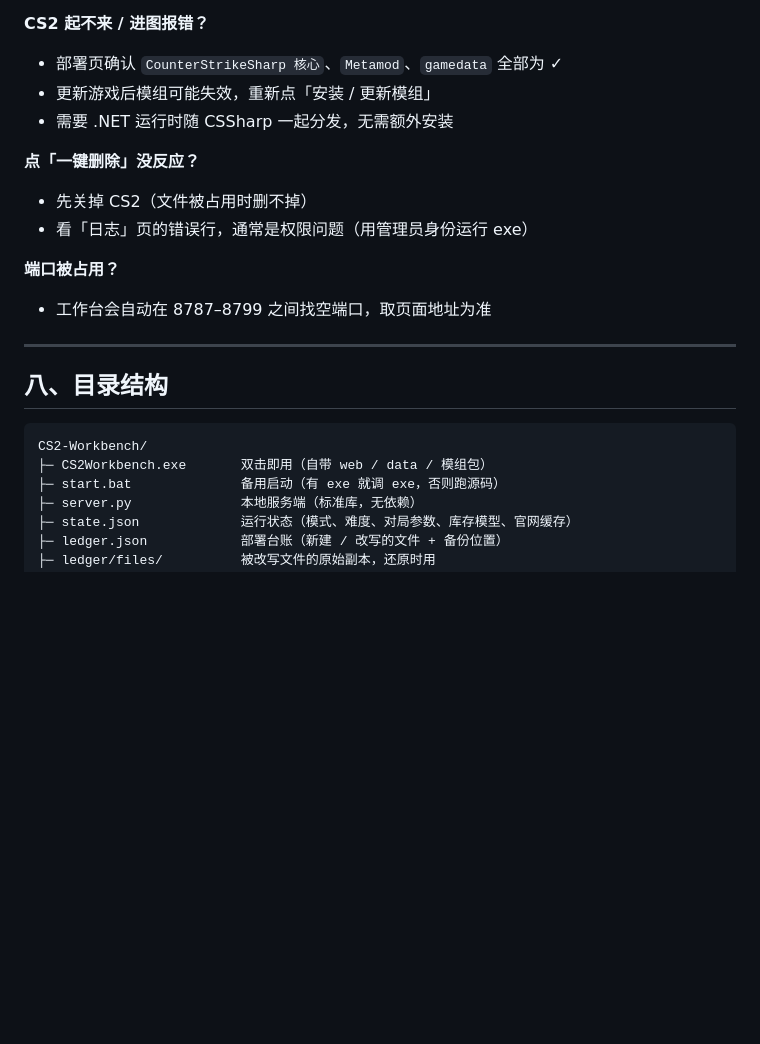
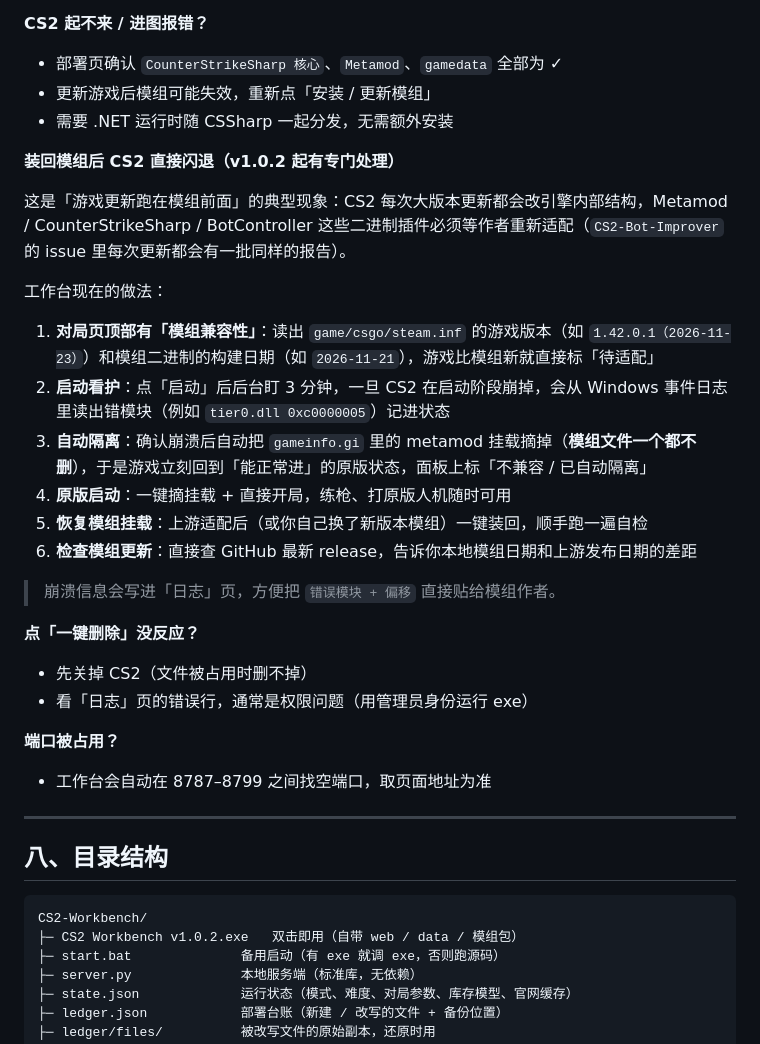
Before and after one commit to liangyangming18-cmd/cs_trainingpanel, a Markdown page: README.md, the part around one of its changes. GitHub-like rendering; blank space fills up the shorter version.

Commit message:
release: v1.0.2

````diff
--- a/README.md
+++ b/README.md
@@ -224,6 +238,21 @@ steam.exe -applaunch 730 -insecure -console -novid +exec wb_match.cfg +game_type
 - 更新游戏后模组可能失效，重新点「安装 / 更新模组」
 - 需要 .NET 运行时随 CSSharp 一起分发，无需额外安装
 
+**装回模组后 CS2 直接闪退（v1.0.2 起有专门处理）**
+
+这是「游戏更新跑在模组前面」的典型现象：CS2 每次大版本更新都会改引擎内部结构，Metamod / CounterStrikeSharp / BotController 这些二进制插件必须等作者重新适配（`CS2-Bot-Improver` 的 issue 里每次更新都会有一批同样的报告）。
+
+工作台现在的做法：
+
+1. **对局页顶部有「模组兼容性」**：读出 `game/csgo/steam.inf` 的游戏版本（如 `1.42.0.1（2026-11-23）`）和模组二进制的构建日期（如 `2026-11-21`），游戏比模组新就直接标「待适配」
+2. **启动看护**：点「启动」后后台盯 3 分钟，一旦 CS2 在启动阶段崩掉，会从 Windows 事件日志里读出错模块（例如 `tier0.dll 0xc0000005`）记进状态
+3. **自动隔离**：确认崩溃后自动把 `gameinfo.gi` 里的 metamod 挂载摘掉（**模组文件一个都不删**），于是游戏立刻回到「能正常进」的原版状态，面板上标「不兼容 / 已自动隔离」
+4. **原版启动**：一键摘挂载 + 直接开局，练枪、打原版人机随时可用
+5. **恢复模组挂载**：上游适配后（或你自己换了新版本模组）一键装回，顺手跑一遍自检
+6. **检查模组更新**：直接查 GitHub 最新 release，告诉你本地模组日期和上游发布日期的差距
+
+> 崩溃信息会写进「日志」页，方便把 `错误模块 + 偏移` 直接贴给模组作者。
+
 **点「一键删除」没反应？**
 - 先关掉 CS2（文件被占用时删不掉）
 - 看「日志」页的错误行，通常是权限问题（用管理员身份运行 exe）
@@ -237,7 +266,7 @@ steam.exe -applaunch 730 -insecure -console -novid +exec wb_match.cfg +game_type
 
 ```
 CS2-Workbench/
-├─ CS2Workbench.exe       双击即用（自带 web / data / 模组包）
+├─ CS2 Workbench v1.0.2.exe   双击即用（自带 web / data / 模组包）
 ├─ start.bat              备用启动（有 exe 就调 exe，否则跑源码）
 ├─ server.py              本地服务端（标准库，无依赖）
 ├─ state.json             运行状态（模式、难度、对局参数、库存模型、官网缓存）
````
Also changed, not shown: other parts of README.md (+26 -12 lines), docs/preview-clean.png, docs/preview-match.png, docs/preview-overview.png, docs/preview-skins.png, 5 other files.
